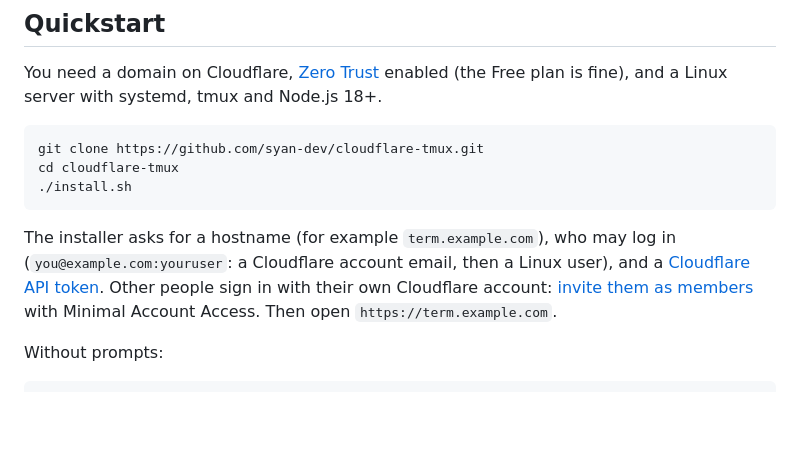
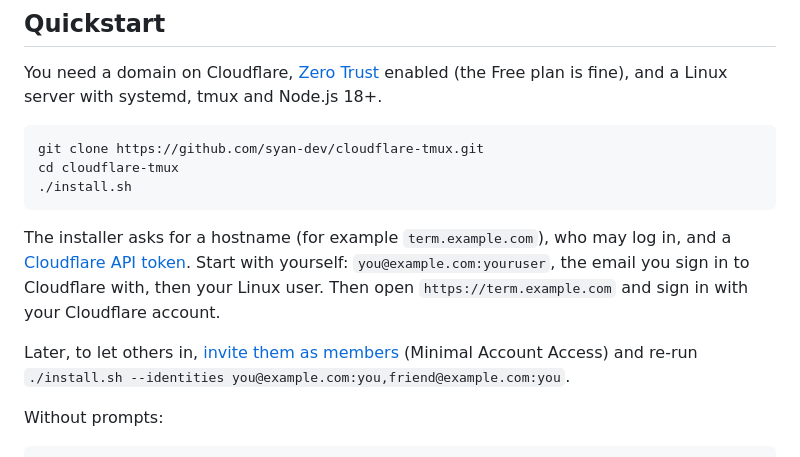
Before and after one commit to syan-dev/cloudflare-tmux, a Markdown page: README.md, the part around the change. GitHub-like rendering; blank space fills up the shorter version.

Commit message:
Quickstart: set up for yourself first, add people later
Co-Authored-By: Claude Opus 5.5 <noreply@anthropic.com>

````diff
--- a/README.md
+++ b/README.md
@@ -46,10 +46,13 @@ cd cloudflare-tmux
 ./install.sh
 ```
 
-The installer asks for a hostname (for example `term.example.com`), who may log in (`you@example.com:youruser`: a Cloudflare account email, then a Linux user), and a
-[Cloudflare API token](https://syan-dev.github.io/cloudflare-tmux/cloudflare/api-token.html). Other people sign in with their own Cloudflare
-account: [invite them as members](https://syan-dev.github.io/cloudflare-tmux/cloudflare/cloudflare-login.html) with Minimal Account Access.
-Then open `https://term.example.com`.
+The installer asks for a hostname (for example `term.example.com`), who may log in, and a
+[Cloudflare API token](https://syan-dev.github.io/cloudflare-tmux/cloudflare/api-token.html). Start with yourself:
+`you@example.com:youruser`, the email you sign in to Cloudflare with, then your Linux user. Then open
+`https://term.example.com` and sign in with your Cloudflare account.
+
+Later, to let others in, [invite them as members](https://syan-dev.github.io/cloudflare-tmux/cloudflare/cloudflare-login.html)
+(Minimal Account Access) and re-run `./install.sh --identities you@example.com:you,friend@example.com:you`.
 
 Without prompts:
 
````
Also changed, not shown: docs/content/quickstart.md (+27 -15 lines).
